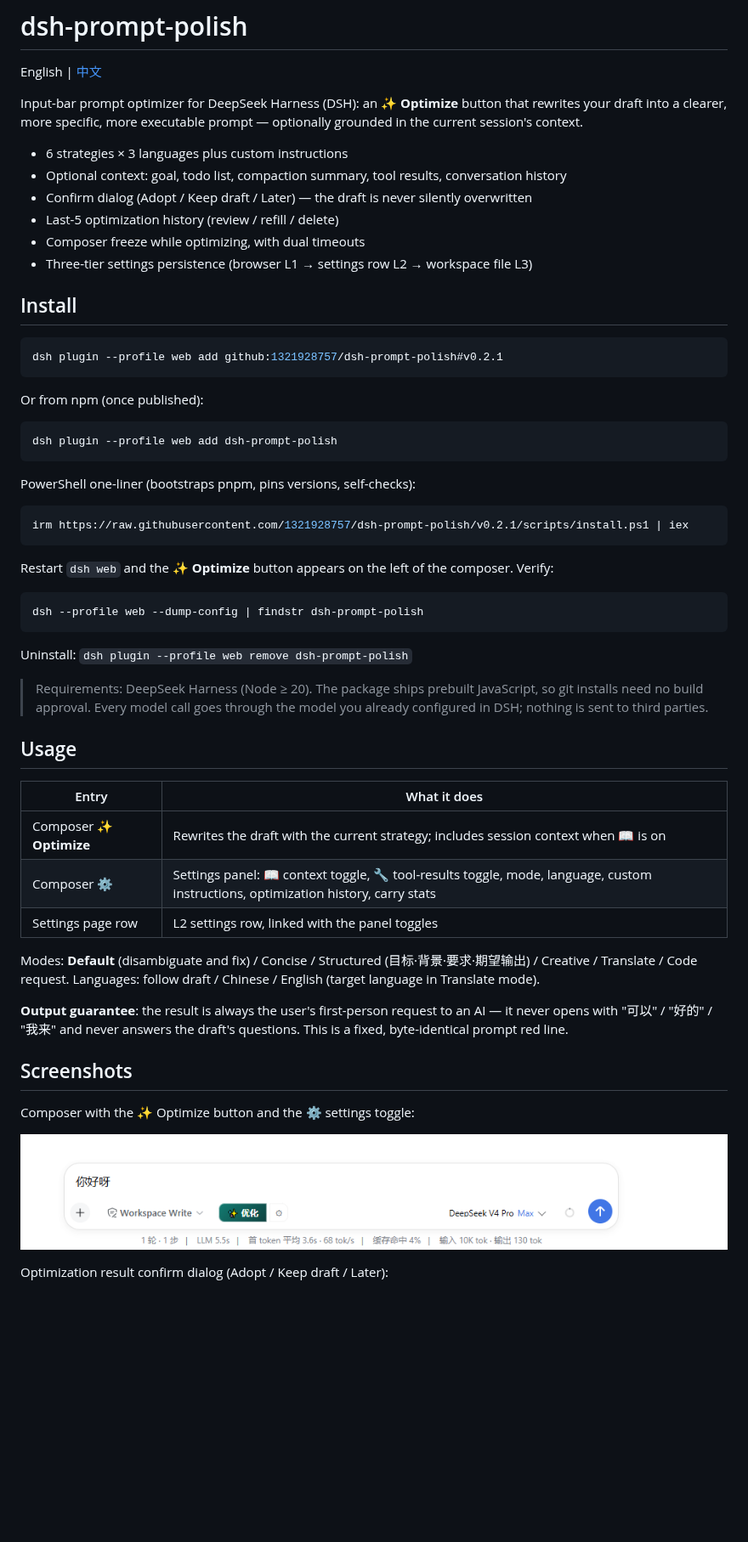
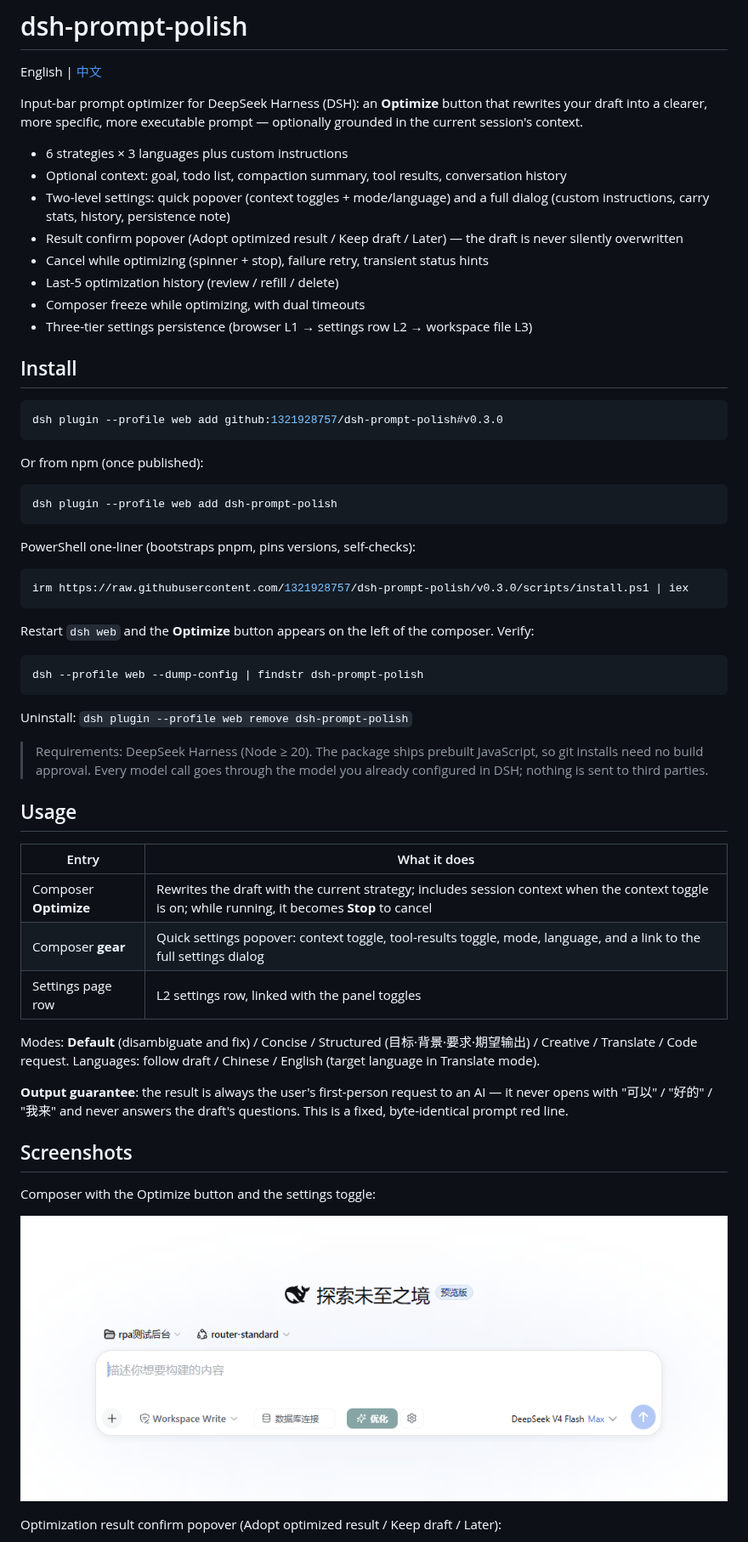
Before and after one commit to 1321928757/dsh-prompt-polish, a Markdown page: README.md, the part around one of its changes. Shown at 85% size. Rendered like a GitHub page; pictures changed too: assets/composer.png; blank space fills up the shorter version.

````diff
--- a/README.md
+++ b/README.md
@@ -2,11 +2,13 @@
 
 English | [中文](README.zh-CN.md)
 
-Input-bar prompt optimizer for DeepSeek Harness (DSH): an **✨ Optimize** button that rewrites your draft into a clearer, more specific, more executable prompt — optionally grounded in the current session's context.
+Input-bar prompt optimizer for DeepSeek Harness (DSH): an **Optimize** button that rewrites your draft into a clearer, more specific, more executable prompt — optionally grounded in the current session's context.
 
 - 6 strategies × 3 languages plus custom instructions
 - Optional context: goal, todo list, compaction summary, tool results, conversation history
-- Confirm dialog (Adopt / Keep draft / Later) — the draft is never silently overwritten
+- Two-level settings: quick popover (context toggles + mode/language) and a full dialog (custom instructions, carry stats, history, persistence note)
+- Result confirm popover (Adopt optimized result / Keep draft / Later) — the draft is never silently overwritten
+- Cancel while optimizing (spinner + stop), failure retry, transient status hints
 - Last-5 optimization history (review / refill / delete)
 - Composer freeze while optimizing, with dual timeouts
 - Three-tier settings persistence (browser L1 → settings row L2 → workspace file L3)
@@ -14,7 +16,7 @@ Input-bar prompt optimizer for DeepSeek Harness (DSH): an **✨ Optimize** butto
 ## Install
 
 ```sh
-dsh plugin --profile web add github:1321928757/dsh-prompt-polish#v0.2.1
+dsh plugin --profile web add github:1321928757/dsh-prompt-polish#v0.3.0
 ```
 
 Or from npm (once published):
@@ -26,10 +28,10 @@ dsh plugin --profile web add dsh-prompt-polish
 PowerShell one-liner (bootstraps pnpm, pins versions, self-checks):
 
 ```powershell
-irm https://raw.githubusercontent.com/1321928757/dsh-prompt-polish/v0.2.1/scripts/install.ps1 | iex
+irm https://raw.githubusercontent.com/1321928757/dsh-prompt-polish/v0.3.0/scripts/install.ps1 | iex
 ```
 
-Restart `dsh web` and the **✨ Optimize** button appears on the left of the composer. Verify:
+Restart `dsh web` and the **Optimize** button appears on the left of the composer. Verify:
 
 ```sh
 dsh --profile web --dump-config | findstr dsh-prompt-polish
@@ -43,8 +45,8 @@ Uninstall: `dsh plugin --profile web remove dsh-prompt-polish`
 
 | Entry | What it does |
 | --- | --- |
-| Composer **✨ Optimize** | Rewrites the draft with the current strategy; includes session context when 📖 is on |
-| Composer **⚙** | Settings panel: 📖 context toggle, 🔧 tool-results toggle, mode, language, custom instructions, optimization history, carry stats |
+| Composer **Optimize** | Rewrites the draft with the current strategy; includes session context when the context toggle is on; while running, it becomes **Stop** to cancel |
+| Composer **gear** | Quick settings popover: context toggle, tool-results toggle, mode, language, and a link to the full settings dialog |
 | Settings page row | L2 settings row, linked with the panel toggles |
 
 Modes: **Default** (disambiguate and fix) / Concise / Structured (目标·背景·要求·期望输出) / Creative / Translate / Code request. Languages: follow draft / Chinese / English (target language in Translate mode).
@@ -53,11 +55,11 @@ Modes: **Default** (disambiguate and fix) / Concise / Structured (目标·背景
 
 ## Screenshots
 
-Composer with the ✨ Optimize button and the ⚙ settings toggle:
+Composer with the Optimize button and the settings toggle:
 
 ![Composer with the Optimize button](assets/composer.png)
 
-Optimization result confirm dialog (Adopt / Keep draft / Later):
+Optimization result confirm popover (Adopt optimized result / Keep draft / Later):
 
 ![Optimization confirm dialog](assets/dialog.png)
 
````
Also changed, not shown: other parts of README.md (+1 -1 lines), README.zh-CN.md (+11 -9 lines), assets/dialog.png, assets/settings.png, 2 other files.
